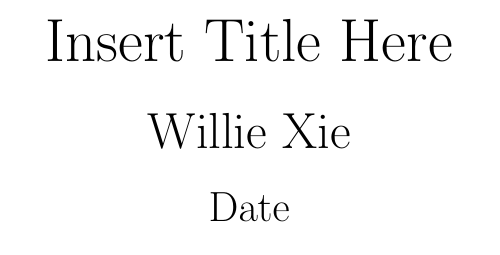
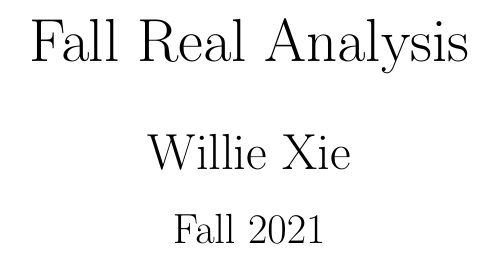
Before and after one commit to AzureAmber/Real-Analysis, a LaTeX document (main.tex): part of page 1 of 4, cut at the place of the change. Compiled offline with pdfLaTeX.

Commit message:
Update general to math

```diff
--- a/main.tex
+++ b/main.tex
@@ -3,9 +3,9 @@
 % Insert packages
 \input{Packages/Packages}
 
-\title{\huge Insert Title Here}
+\title{\huge Fall Real Analysis}
 \author{\LARGE Willie Xie}
-\date{\Large Date}
+\date{\Large Fall 2021}
 
 \begin{document}
     \maketitle
```
Also changed, not shown: main.pdf, 4 other files.
